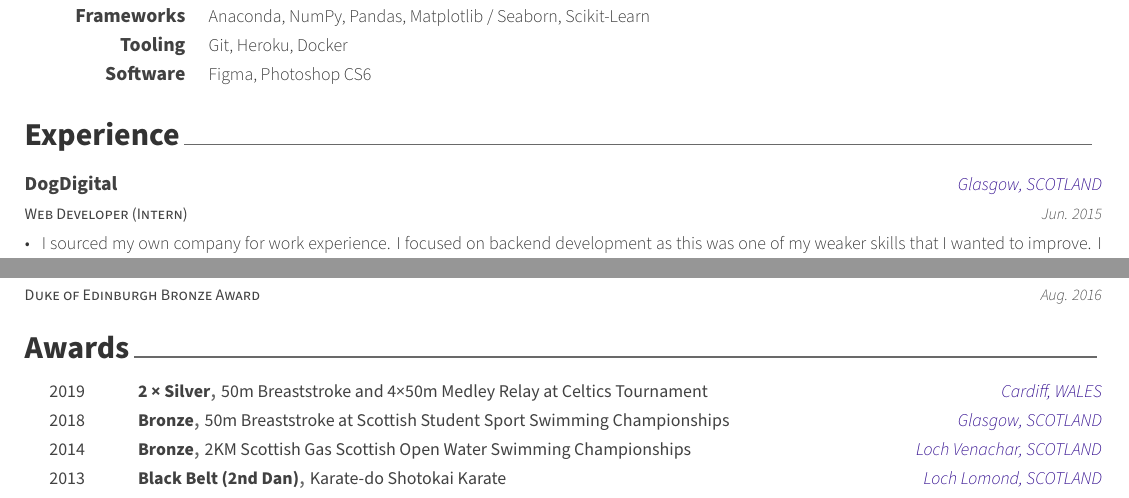
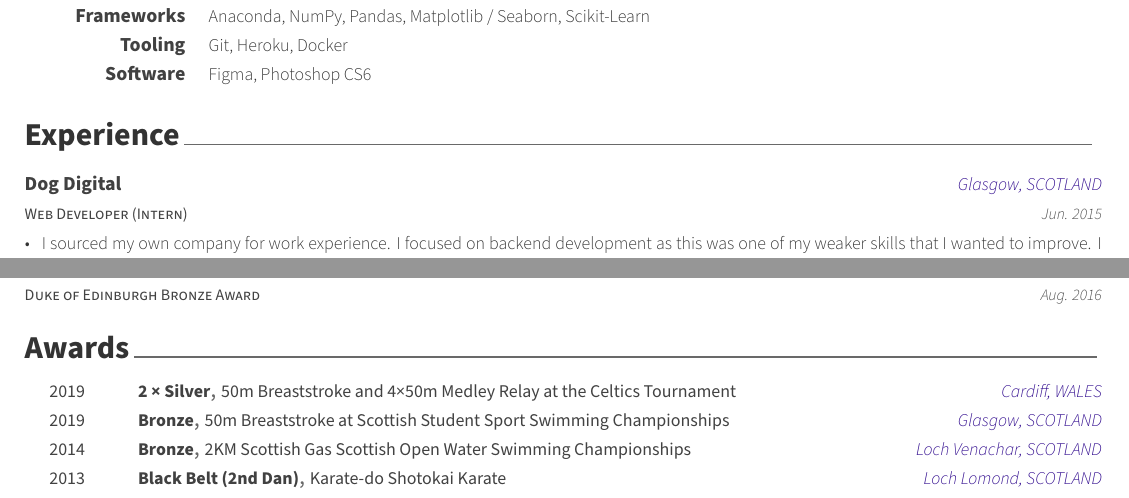
Before and after one commit to chrisjpm/CV, a LaTeX CV (ChrisPercevaMaxwell.CV.tex, which reads cv/experience.tex, cv/honors.tex): two parts of pages 1 and 2 of 2, joined at a grey line, cut so that both start at the same text. Compiled offline with XeLaTeX.

Commit message:
Updates from Overleaf

```diff
--- a/cv/experience.tex
+++ b/cv/experience.tex
@@ -9,7 +9,7 @@
 %---------------------------------------------------------
   \cventry
     {Web Developer (Intern)} % Job title
-    {DogDigital} % Organization
+    {Dog Digital} % Organization
     {Glasgow, SCOTLAND} % Location
     {Jun. 2015} % Date(s)
     {
--- a/cv/honors.tex
+++ b/cv/honors.tex
@@ -11,7 +11,7 @@
 %---------------------------------------------------------
   \cvhonor
     {2 × Silver} % Award
-    {50m Breaststroke and 4×50m Medley Relay at Celtics Tournament} % Event
+    {50m Breaststroke and 4×50m Medley Relay at the Celtics Tournament} % Event
     {Cardiff, WALES} % Location
     {2019} % Date(s)
 %---------------------------------------------------------
@@ -19,7 +19,7 @@
     {Bronze} % Award
     {50m Breaststroke at Scottish Student Sport Swimming Championships} % Event
     {Glasgow, SCOTLAND} % Location
-    {2018} % Date(s)
+    {2019} % Date(s)
 %---------------------------------------------------------
 %   \cvhonor
 %     {Multiple Qualifier} % Award
```
Also changed, not shown: ChrisPercevalMaxwell.CV.pdf.
